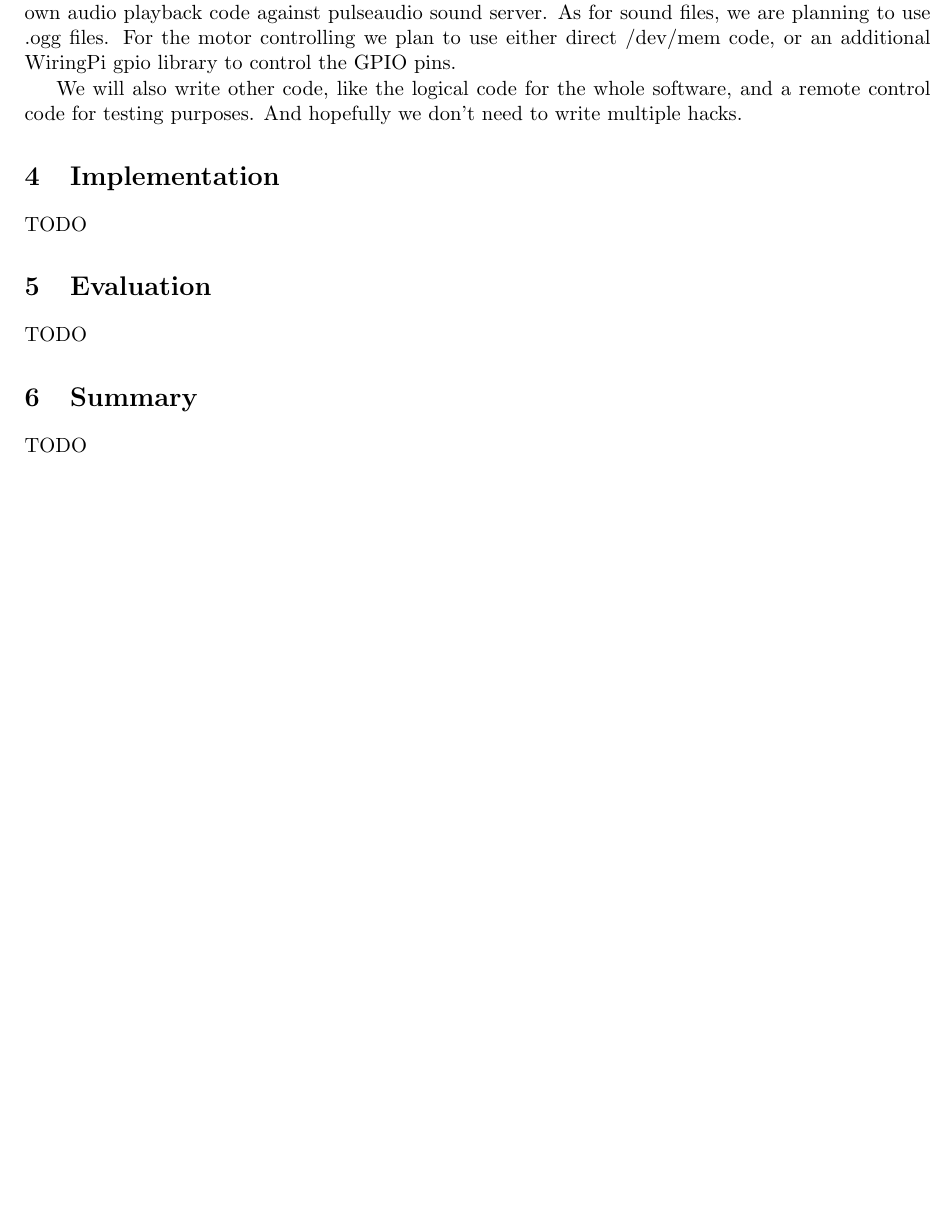
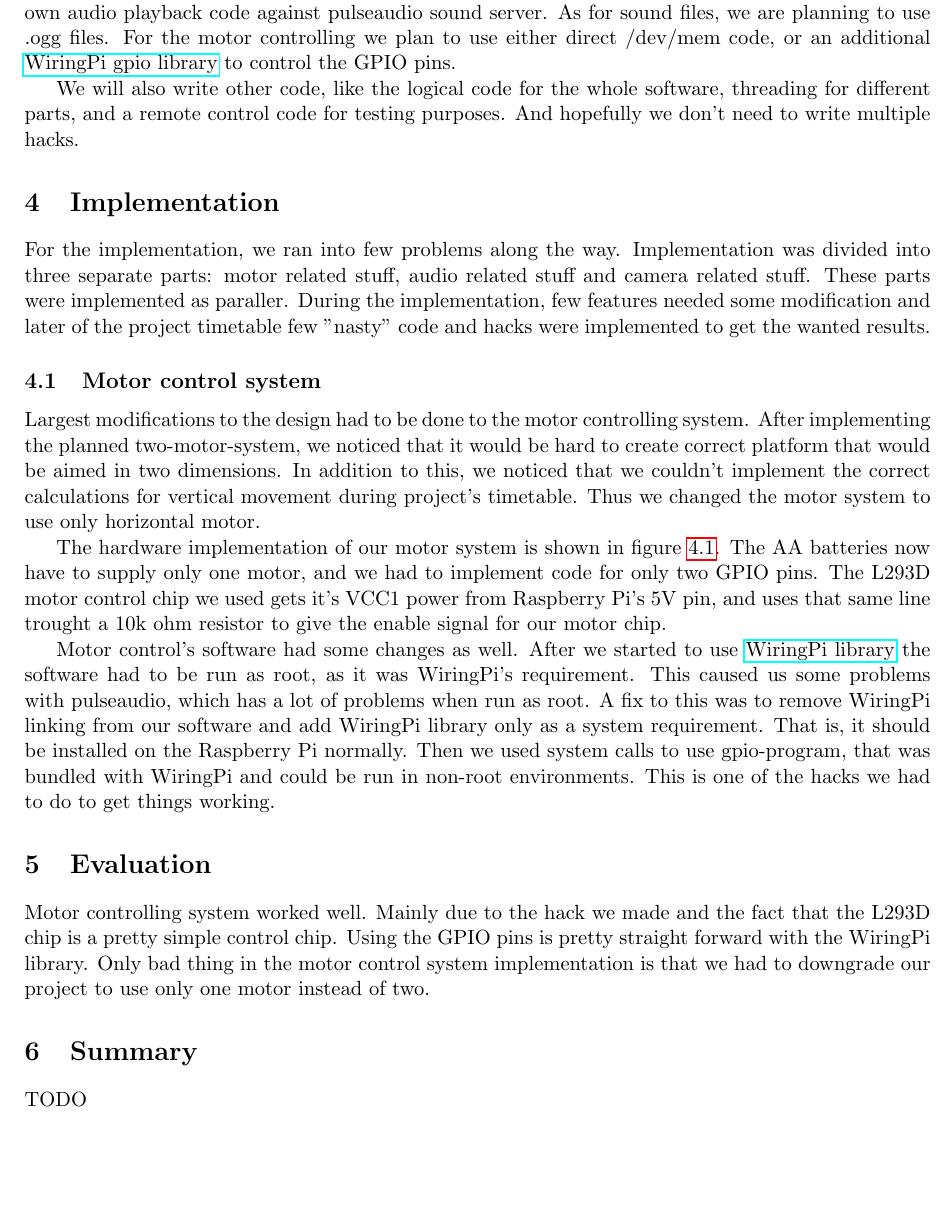
Before and after one commit to leomuona/raspimobot, a LaTeX document (doc/final_report.tex): part of page 4 of 4 before the commit and part of page 4 of 5 after it, cut so that both start at the same text. Compiled offline with pdfLaTeX.

Commit message:
final report's motor related things

```diff
--- a/doc/final_report.tex
+++ b/doc/final_report.tex
@@ -84,10 +84,14 @@ Figure \ref{l293d_bb_design} shows how the chips would be connected into the Ras
 
 \subsection{Software design}
 
-Our project requires software for three main things: camera control, audio control and motor control. Even though we use a ready-to-use software to take pictures with the camera, we need to write our own software for image analysis, that is used to detect movement in the camera. We will write our own audio playback code against pulseaudio sound server. As for sound files, we are planning to use .ogg files. For the motor controlling we plan to use either direct /dev/mem code, or an additional WiringPi gpio library to control the GPIO pins.
+Our project requires software for three main things: camera control, audio control and motor control. Even though we use a ready-to-use software to take pictures with the camera, we need to write our own software for image analysis, that is used to detect movement in the camera. We will write our own audio playback code against pulseaudio sound server. As for sound files, we are planning to use .ogg files. For the motor controlling we plan to use either direct /dev/mem code, or an additional \href{http://wiringpi.com}{WiringPi gpio library} to control the GPIO pins.
 
-We will also write other code, like the logical code for the whole software, and a remote control code for testing purposes. And hopefully we don't need to write multiple hacks.
+We will also write other code, like the logical code for the whole software, threading for different parts, and a remote control code for testing purposes. And hopefully we don't need to write multiple hacks.
 
 \section{Implementation}
 
-TODO
+For the implementation, we ran into few problems along the way. Implementation was divided into three separate parts: motor related stuff, audio related stuff and camera related stuff. These parts were implemented as paraller. During the implementation, few features needed some modification and later of the project timetable few "nasty" code and hacks were implemented to get the wanted results.
+
+\subsection{Motor control system}
+
+Largest modifications to the design had to be done to the motor controlling system. After implementing the planned two-motor-system, we noticed that it would be hard to create correct platform that would be aimed in two dimensions. In addition to this, we noticed that we couldn't implement the correct calculations for vertical movement during project's timetable. Thus we changed the motor system to use only horizontal motor.
@@ -94,7 +103,14 @@ TODO
+  \end{center}
+  \label{l293d_bb_impl}
+\end{figure}
+
+The hardware implementation of our motor system is shown in figure \ref{l293d_bb_impl}. The AA batteries now have to supply only one motor, and we had to implement code for only two GPIO pins. The L293D motor control chip we used gets it's VCC1 power from Raspberry Pi's 5V pin, and uses that same line trought a 10k ohm resistor to give the enable signal for our motor chip.
+
+Motor control's software had some changes as well. After we started to use \href{http://wiringpi.com}{WiringPi library} the software had to be run as root, as it was WiringPi's requirement. This caused us some problems with pulseaudio, which has a lot of problems when run as root. A fix to this was to remove WiringPi linking from our software and add WiringPi library only as a system requirement. That is, it should be installed on the Raspberry Pi normally. Then we used system calls to use gpio-program, that was bundled with WiringPi and could be run in non-root environments. This is one of the hacks we had to do to get things working.
 
 \section{Evaluation}
 
-TODO
+Motor controlling system worked well. Mainly due to the hack we made and the fact that the L293D chip is a pretty simple control chip. Using the GPIO pins is pretty straight forward with the WiringPi library. Only bad thing in the motor control system implementation is that we had to downgrade our project to use only one motor instead of two.
 
 \section{Summary}
 
```
Also changed, not shown: doc/final_report.tex (5 more changed lines).
